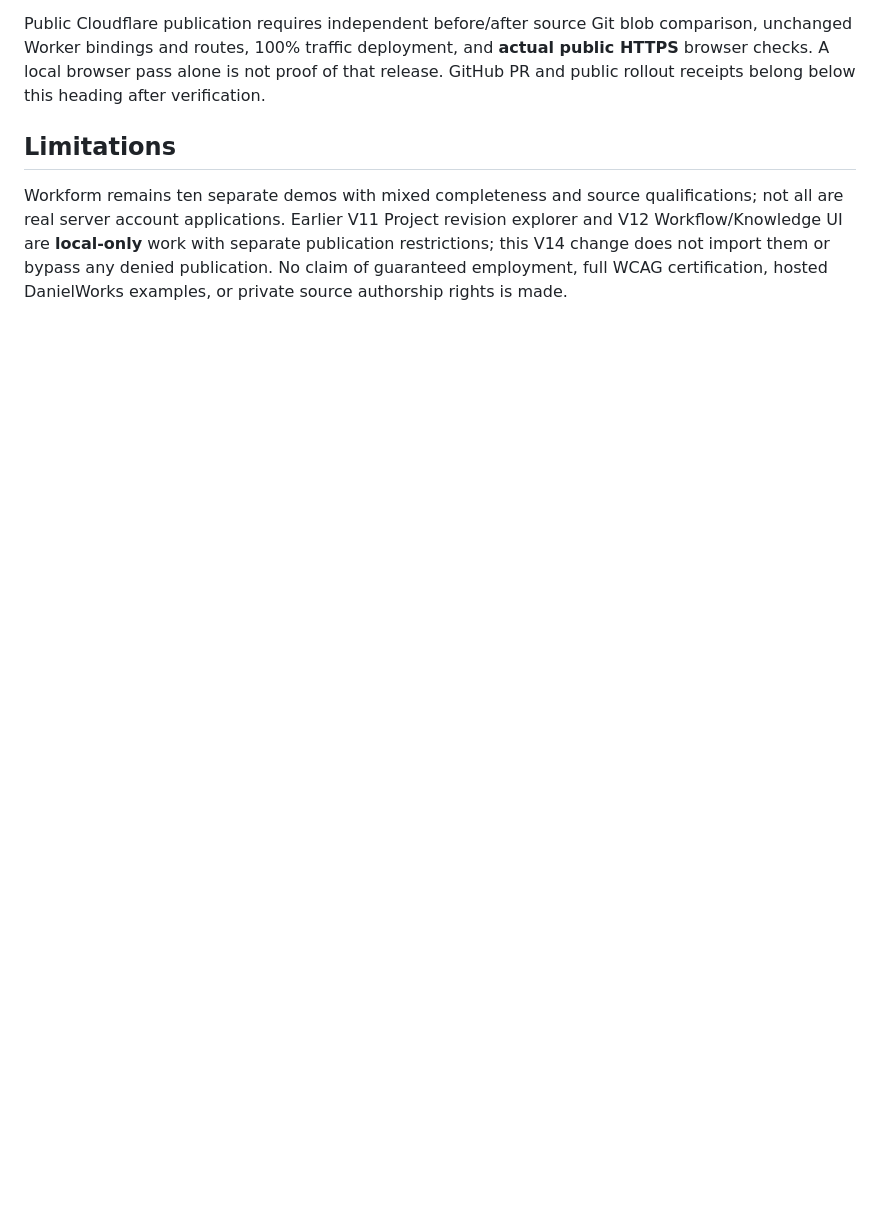
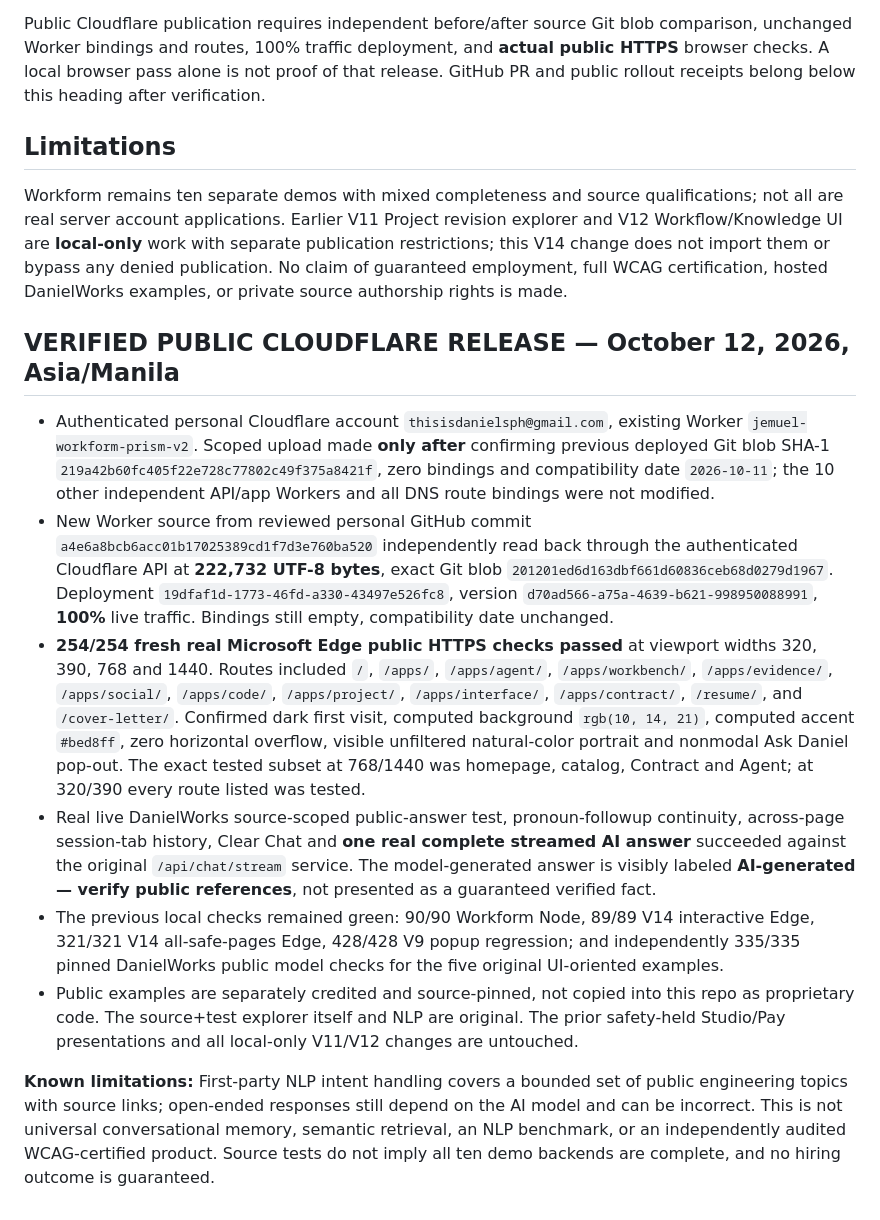
Before and after one commit to jemueldaniel/danielcodes, a Markdown page: apps/prism/JACKET_DANIELWORKS_NLP_V14.md, the part around the change. Rendered like a GitHub page; blank space fills up the shorter version.

Commit message:
Document independently verified V14 Cloudflare release and 254 live Edge acceptances [skip ci]

```diff
--- a/apps/prism/JACKET_DANIELWORKS_NLP_V14.md
+++ b/apps/prism/JACKET_DANIELWORKS_NLP_V14.md
@@ -56,3 +56,15 @@ Public Cloudflare publication requires independent before/after source Git blob
 ## Limitations
 
 Workform remains ten separate demos with mixed completeness and source qualifications; not all are real server account applications. Earlier V11 Project revision explorer and V12 Workflow/Knowledge UI are **local-only** work with separate publication restrictions; this V14 change does not import them or bypass any denied publication. No claim of guaranteed employment, full WCAG certification, hosted DanielWorks examples, or private source authorship rights is made.
+
+
+## VERIFIED PUBLIC CLOUDFLARE RELEASE — October 12, 2026, Asia/Manila
+
+- Authenticated personal Cloudflare account `thisisdanielsph@gmail.com`, existing Worker `jemuel-workform-prism-v2`. Scoped upload made **only after** confirming previous deployed Git blob SHA-1 `219a42b60fc405f22e728c77802c49f375a8421f`, zero bindings and compatibility date `2026-10-11`; the 10 other independent API/app Workers and all DNS route bindings were not modified.
+- New Worker source from reviewed personal GitHub commit `a4e6a8bcb6acc01b17025389cd1f7d3e760ba520` independently read back through the authenticated Cloudflare API at **222,732 UTF-8 bytes**, exact Git blob `201201ed6d163dbf661d60836ceb68d0279d1967`. Deployment `19dfaf1d-1773-46fd-a330-43497e526fc8`, version `d70ad566-a75a-4639-b621-998950088991`, **100%** live traffic. Bindings still empty, compatibility date unchanged.
+- **254/254 fresh real Microsoft Edge public HTTPS checks passed** at viewport widths 320, 390, 768 and 1440. Routes included `/`, `/apps/`, `/apps/agent/`, `/apps/workbench/`, `/apps/evidence/`, `/apps/social/`, `/apps/code/`, `/apps/project/`, `/apps/interface/`, `/apps/contract/`, `/resume/`, and `/cover-letter/`. Confirmed dark first visit, computed background `rgb(10, 14, 21)`, computed accent `#bed8ff`, zero horizontal overflow, visible unfiltered natural-color portrait and nonmodal Ask Daniel pop-out. The exact tested subset at 768/1440 was homepage, catalog, Contract and Agent; at 320/390 every route listed was tested.
+- Real live DanielWorks source-scoped public-answer test, pronoun-followup continuity, across-page session-tab history, Clear Chat and **one real complete streamed AI answer** succeeded against the original `/api/chat/stream` service. The model-generated answer is visibly labeled **AI-generated — verify public references**, not presented as a guaranteed verified fact.
+- The previous local checks remained green: 90/90 Workform Node, 89/89 V14 interactive Edge, 321/321 V14 all-safe-pages Edge, 428/428 V9 popup regression; and independently 335/335 pinned DanielWorks public model checks for the five original UI-oriented examples.
+- Public examples are separately credited and source-pinned, not copied into this repo as proprietary code. The source+test explorer itself and NLP are original. The prior safety-held Studio/Pay presentations and all local-only V11/V12 changes are untouched.
+
+**Known limitations:** First-party NLP intent handling covers a bounded set of public engineering topics with source links; open-ended responses still depend on the AI model and can be incorrect. This is not universal conversational memory, semantic retrieval, an NLP benchmark, or an independently audited WCAG-certified product. Source tests do not imply all ten demo backends are complete, and no hiring outcome is guaranteed.
```
